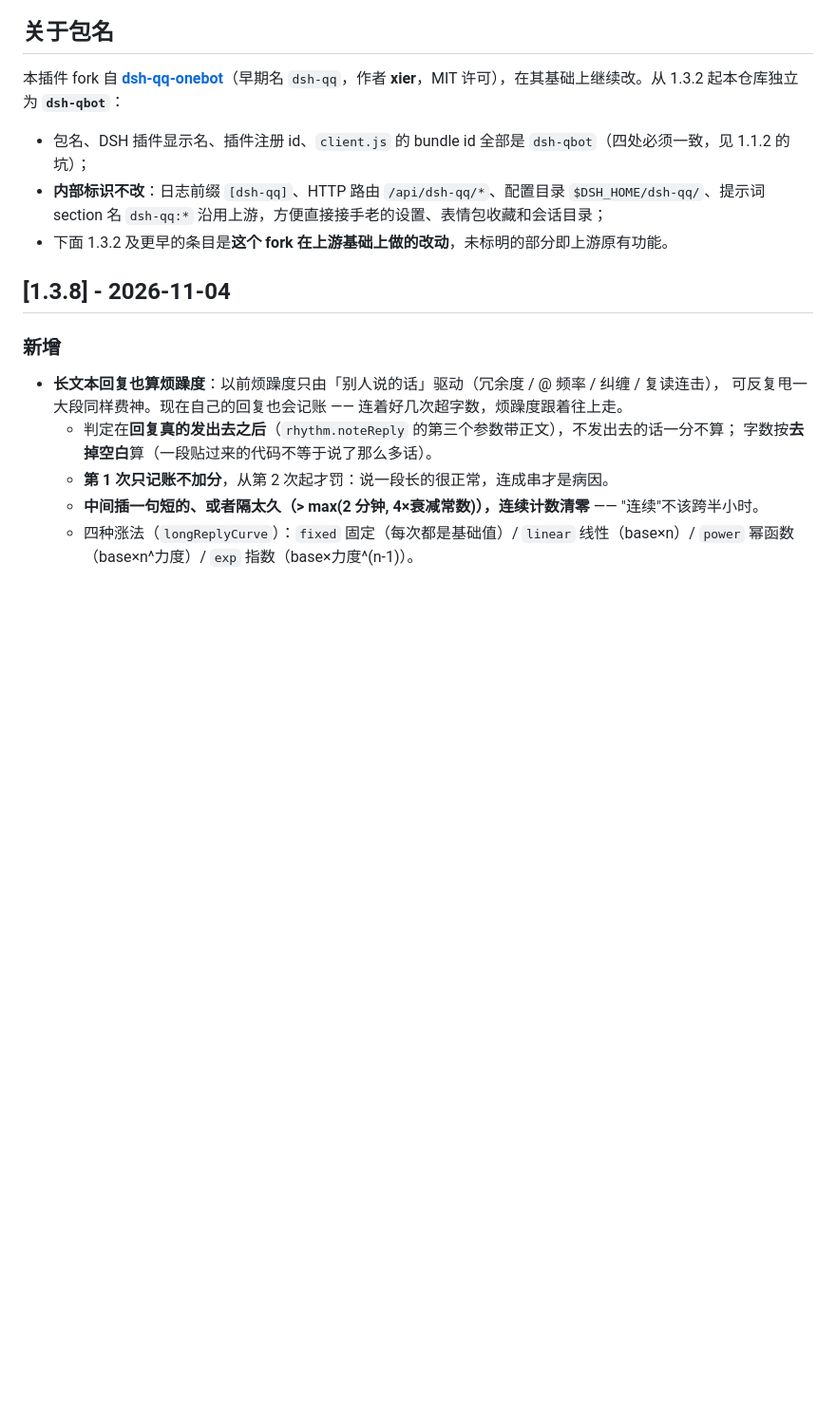
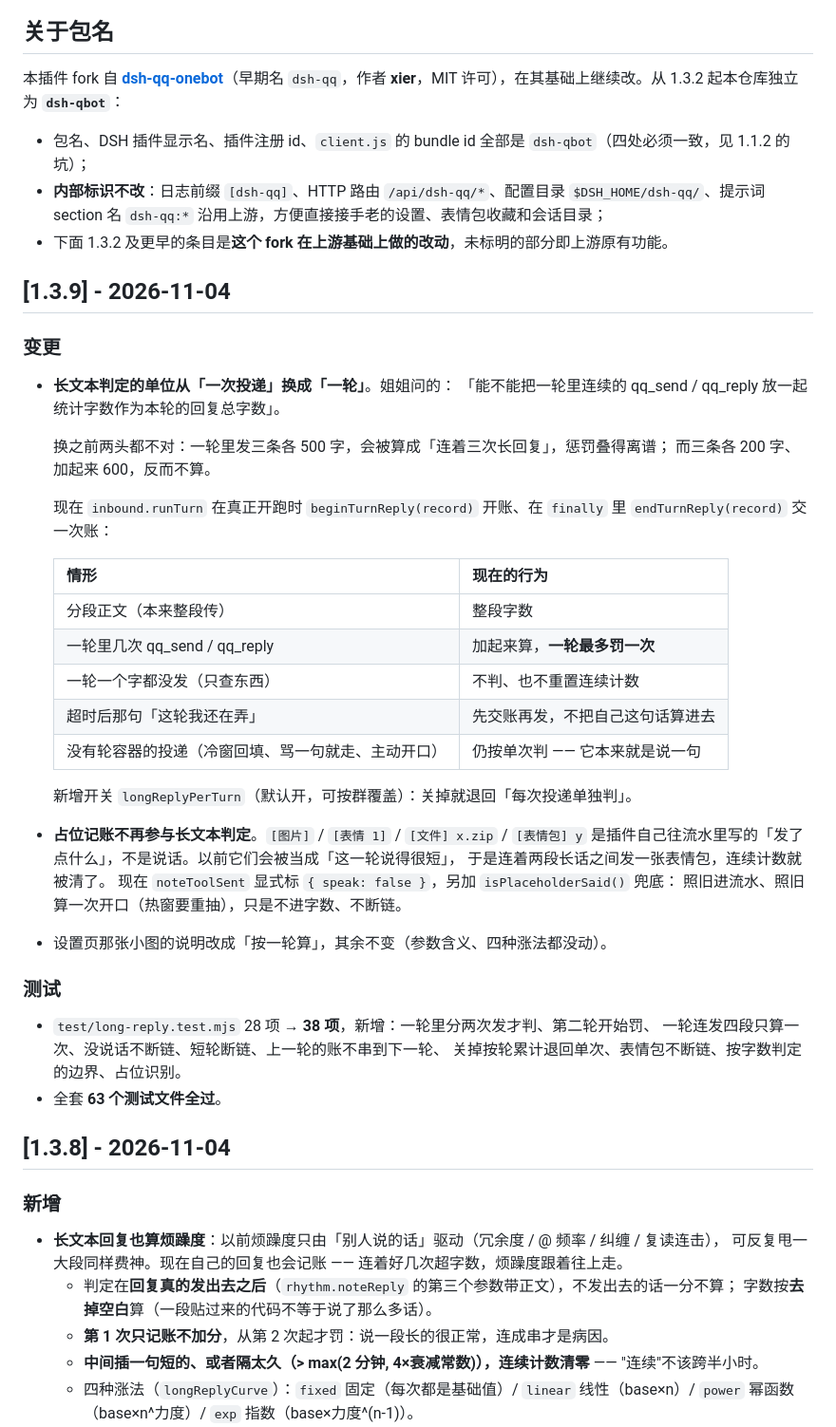
Before and after one commit to Mrapple051108/DSH-QBot, a Markdown page: CHANGELOG.md, the part around the change. Shown at 95% size. Rendered like a GitHub page; blank space fills up the shorter version.

```diff
--- a/CHANGELOG.md
+++ b/CHANGELOG.md
@@ -9,6 +9,44 @@
 - 包名、DSH 插件显示名、插件注册 id、`client.js` 的 bundle id 全部是 `dsh-qbot`（四处必须一致，见 1.1.2 的坑）；
 - **内部标识不改**：日志前缀 `[dsh-qq]`、HTTP 路由 `/api/dsh-qq/*`、配置目录 `$DSH_HOME/dsh-qq/`、提示词 section 名 `dsh-qq:*` 沿用上游，方便直接接手老的设置、表情包收藏和会话目录；
 - 下面 1.3.2 及更早的条目是**这个 fork 在上游基础上做的改动**，未标明的部分即上游原有功能。
+
+## [1.3.9] - 2026-11-04
+
+### 变更
+
+- **长文本判定的单位从「一次投递」换成「一轮」**。姐姐问的：
+  「能不能把一轮里连续的 qq_send / qq_reply 放一起统计字数作为本轮的回复总字数」。
+
+  换之前两头都不对：一轮里发三条各 500 字，会被算成「连着三次长回复」，惩罚叠得离谱；
+  而三条各 200 字、加起来 600，反而不算。
+
+  现在 `inbound.runTurn` 在真正开跑时 `beginTurnReply(record)` 开账、在 `finally` 里
+  `endTurnReply(record)` 交一次账：
+
+  | 情形 | 现在的行为 |
+  | --- | --- |
+  | 分段正文（本来整段传） | 整段字数 |
+  | 一轮里几次 qq_send / qq_reply | 加起来算，**一轮最多罚一次** |
+  | 一轮一个字都没发（只查东西） | 不判、也不重置连续计数 |
+  | 超时后那句「这轮我还在弄」 | 先交账再发，不把自己这句话算进去 |
+  | 没有轮容器的投递（冷窗回填、骂一句就走、主动开口） | 仍按单次判 —— 它本来就是说一句 |
+
+  新增开关 `longReplyPerTurn`（默认开，可按群覆盖）：关掉就退回「每次投递单独判」。
+
+- **占位记账不再参与长文本判定**。`[图片]` / `[表情 1]` / `[文件] x.zip` / `[表情包] y`
+  是插件自己往流水里写的「发了点什么」，不是说话。以前它们会被当成「这一轮说得很短」，
+  于是连着两段长话之间发一张表情包，连续计数就被清了。
+  现在 `noteToolSent` 显式标 `{ speak: false }`，另加 `isPlaceholderSaid()` 兜底：
+  照旧进流水、照旧算一次开口（热窗要重抽），只是不进字数、不断链。
+
+- 设置页那张小图的说明改成「按一轮算」，其余不变（参数含义、四种涨法都没动）。
+
+### 测试
+
+- `test/long-reply.test.mjs` 28 项 → **38 项**，新增：一轮里分两次发才判、第二轮开始罚、
+  一轮连发四段只算一次、没说话不断链、短轮断链、上一轮的账不串到下一轮、
+  关掉按轮累计退回单次、表情包不断链、按字数判定的边界、占位识别。
+- 全套 **63 个测试文件全过**。
 
 ## [1.3.8] - 2026-11-04
 
```
Also changed, not shown: README.md (+18 -11 lines), docs/configuration.md (+4 -3 lines), docs/screenshots/07-long-reply.png, 11 other files.
